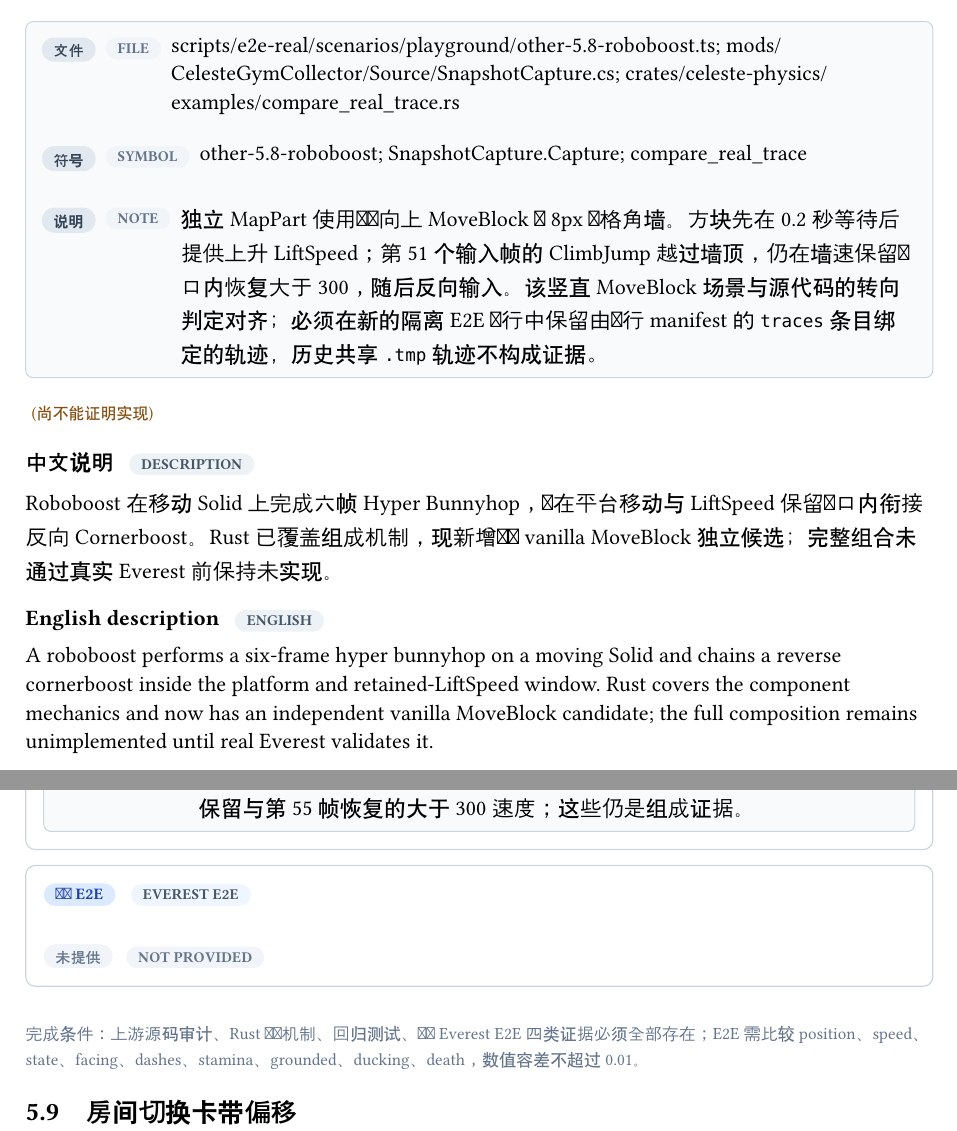
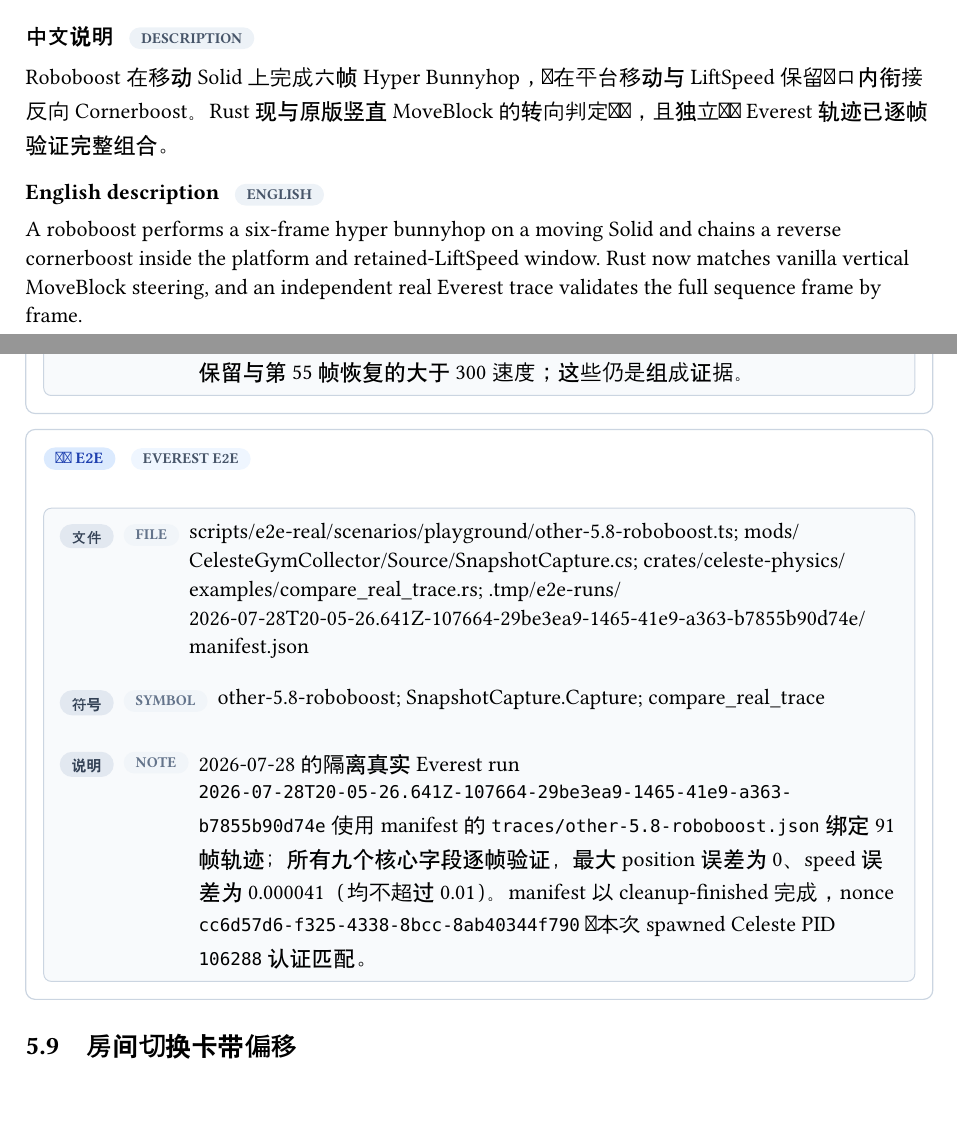
Before and after one commit to std-microblock/celeste-next-gym, a Typst document (docs/tech-handbook/techs.typ, which reads docs/tech-handbook/techs/other-tech/5-8-roboboost.typ): two parts of pages 191 and 193 of 203, joined at a grey line, cut so that both start at the same text, the shorter picture padded with empty space. Compiled offline with Typst 0.15.

Commit message:
docs: record Roboboost E2E evidence

```diff
--- a/docs/tech-handbook/techs/other-tech/5-8-roboboost.typ
+++ b/docs/tech-handbook/techs/other-tech/5-8-roboboost.typ
@@ -4,10 +4,9 @@
   id: "5.8",
   title-zh: "Roboboost",
   title-en: "Roboboost",
-  status: "unimplemented",
-  description-zh: [Roboboost 在移动 Solid 上完成六帧 Hyper Bunnyhop，并在平台移动与 LiftSpeed 保留窗口内衔接反向 Cornerboost。Rust 已覆盖组成机制，现新增真实 vanilla MoveBlock 独立候选；完整组合未通过真实 Everest 前保持未实现。],
-  description-en: [A roboboost performs a six-frame hyper bunnyhop on a moving Solid and chains a reverse cornerboost inside the platform and retained-LiftSpeed window. Rust covers the component mechanics and now has an independent vanilla MoveBlock candidate; the full composition remains unimplemented until real Everest validates it.],
+  status: "implemented",
+  description-zh: [Roboboost 在移动 Solid 上完成六帧 Hyper Bunnyhop，并在平台移动与 LiftSpeed 保留窗口内衔接反向 Cornerboost。Rust 现与原版竖直 MoveBlock 的转向判定对齐，且独立真实 Everest 轨迹已逐帧验证完整组合。],
+  description-en: [A roboboost performs a six-frame hyper bunnyhop on a moving Solid and chains a reverse cornerboost inside the platform and retained-LiftSpeed window. Rust now matches vanilla vertical MoveBlock steering, and an independent real Everest trace validates the full sequence frame by frame.],
   source-evidence: evidence(
     path: [Source/Player/Player.cs; Celeste/Actor.cs; Celeste/Solid.cs; Celeste/MoveBlock.cs],
     symbol: [Player.SuperJump; Player.ClimbJump; Player.OnCollideH; Actor.LiftSpeed; Solid.MoveHExact; MoveBlock.Controller],
-    snippet: raw(block: true, lang: "cs", "if (Ducking) {\n    Ducking = false;\n    Speed.X *= 1.25f;\n    Speed.Y *= .5f;\n}\n...\nSpeed.X += JumpHBoost * moveX;\nwallSpeedRetained = Speed.X;\nwallSpeedRetentionTimer = WallSpeedRetentionTime;"),
@@ -17,4 +17,4 @@
   test-evidence: evidence(path: [crates/celeste-physics/src/sim.rs], symbol: [moving_solid_jump_combines_carrying_with_same_frame_lift_boost; cornerboost_climb_jump_stores_jump_boost_before_clearing_wall_top; move_block_runtime_keeps_split_simulation_composable; roboboost_fixture_restores_climb_jump_speed_before_reversing_input], note: [精确回归分别锁定同帧 carry+lift jump、反向 ClimbJump 后 130 retained speed、MoveBlock 分段重放，以及竖直 MoveBlock 场景中第 52 帧的墙速保留与第 55 帧恢复的大于 300 速度；这些仍是组成证据。]),
-  e2e-evidence: none,
-  candidate-e2e: evidence(path: [scripts/e2e-real/scenarios/playground/other-5.8-roboboost.ts; mods/CelesteGymCollector/Source/SnapshotCapture.cs; crates/celeste-physics/examples/compare_real_trace.rs], symbol: [other-5.8-roboboost; SnapshotCapture.Capture; compare_real_trace], note: [独立 MapPart 使用真实向上 MoveBlock 与 8px 网格角墙。方块先在 0.2 秒等待后提供上升 LiftSpeed；第 51 个输入帧的 ClimbJump 越过墙顶，仍在墙速保留窗口内恢复大于 300，随后反向输入。该竖直 MoveBlock 场景与源代码的转向判定对齐；必须在新的隔离 E2E 运行中保留由运行 manifest 的 `traces` 条目绑定的轨迹，历史共享 `.tmp` 轨迹不构成证据。]),
+  e2e-evidence: evidence(path: [scripts/e2e-real/scenarios/playground/other-5.8-roboboost.ts; mods/CelesteGymCollector/Source/SnapshotCapture.cs; crates/celeste-physics/examples/compare_real_trace.rs; .tmp/e2e-runs/2026-07-28T20-05-26.641Z-107664-29be3ea9-1465-41e9-a363-b7855b90d74e/manifest.json], symbol: [other-5.8-roboboost; SnapshotCapture.Capture; compare_real_trace], note: [2026-07-28 的隔离真实 Everest run `2026-07-28T20-05-26.641Z-107664-29be3ea9-1465-41e9-a363-b7855b90d74e` 使用 manifest 的 `traces/other-5.8-roboboost.json` 绑定 91 帧轨迹；所有九个核心字段逐帧验证，最大 position 误差为 0、speed 误差为 0.000041（均不超过 0.01）。manifest 以 cleanup-finished 完成，nonce `cc6d57d6-f325-4338-8bcc-8ab40344f790` 与本次 spawned Celeste PID `106288` 认证匹配。],),
+  candidate-e2e: none,
 )
```
Also changed, not shown: docs/tech-handbook/techs/other-tech/5-8-roboboost.typ (5 more changed lines).
